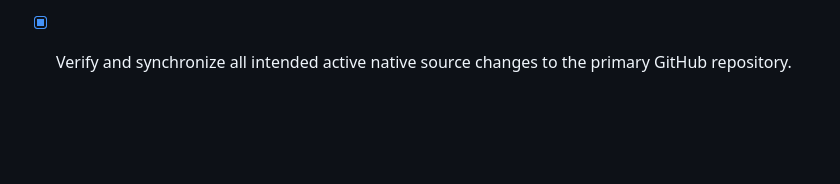
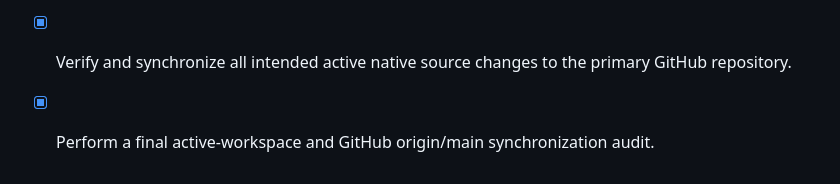
Before and after one commit to yvngbutta32/social-video-app, a Markdown page: apps/mobile/todo.md, the part around the change. Rendered like a GitHub page; blank space fills up the shorter version.

Commit message:
chore: complete final GitHub sync audit

```diff
--- a/apps/mobile/todo.md
+++ b/apps/mobile/todo.md
@@ -120,3 +120,4 @@
 - [x] Add a creator-owned adaptation brief that steers private platform-specific draft preparation without implying delivery or reach outcomes.
 - [x] Reconcile the active native workspace with the primary repository before further feature work.
 - [x] Verify and synchronize all intended active native source changes to the primary GitHub repository.
+- [x] Perform a final active-workspace and GitHub origin/main synchronization audit.
```
